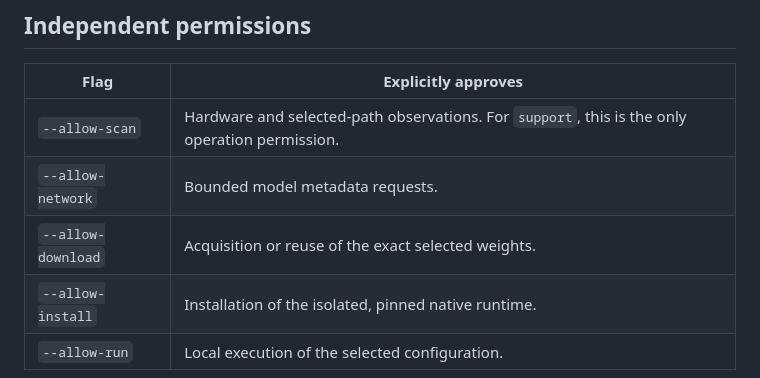
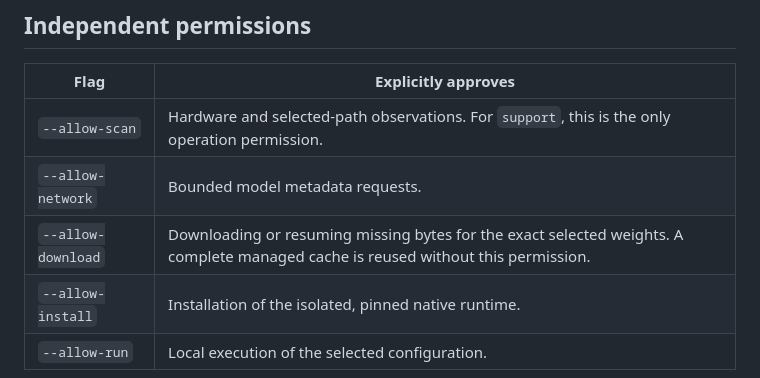
Before and after one commit to BigBirdReturns/aperture, a Markdown page: docs/pages/reference.md, the part around the change. Rendered like a GitHub page.

Commit message:
Clarify managed-cache download permission

```diff
--- a/docs/pages/reference.md
+++ b/docs/pages/reference.md
@@ -58,7 +58,7 @@ Use model and execution flags during **setup**. Resumed execution refuses flags
 | --- | --- |
 | `--allow-scan` | Hardware and selected-path observations. For `support`, this is the only operation permission. |
 | `--allow-network` | Bounded model metadata requests. |
-| `--allow-download` | Acquisition or reuse of the exact selected weights. |
+| `--allow-download` | Downloading or resuming missing bytes for the exact selected weights. A complete managed cache is reused without this permission. |
 | `--allow-install` | Installation of the isolated, pinned native runtime. |
 | `--allow-run` | Local execution of the selected configuration. |
 
```
